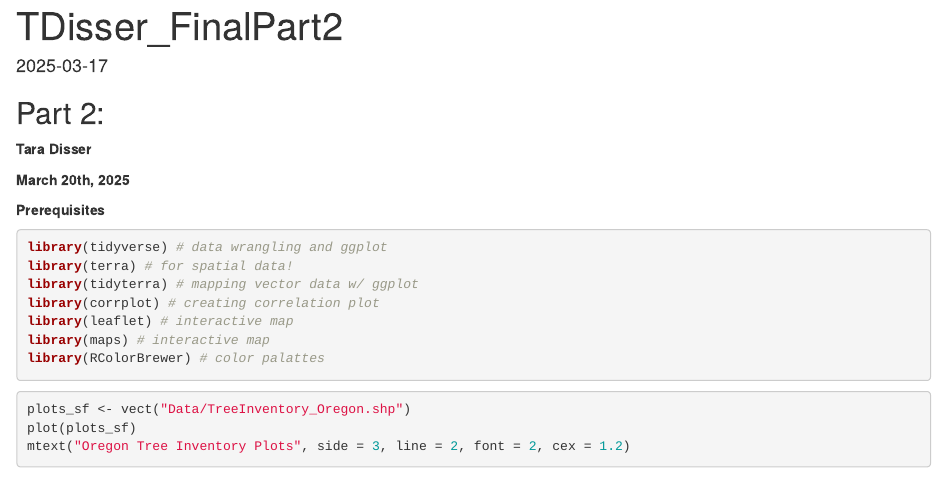
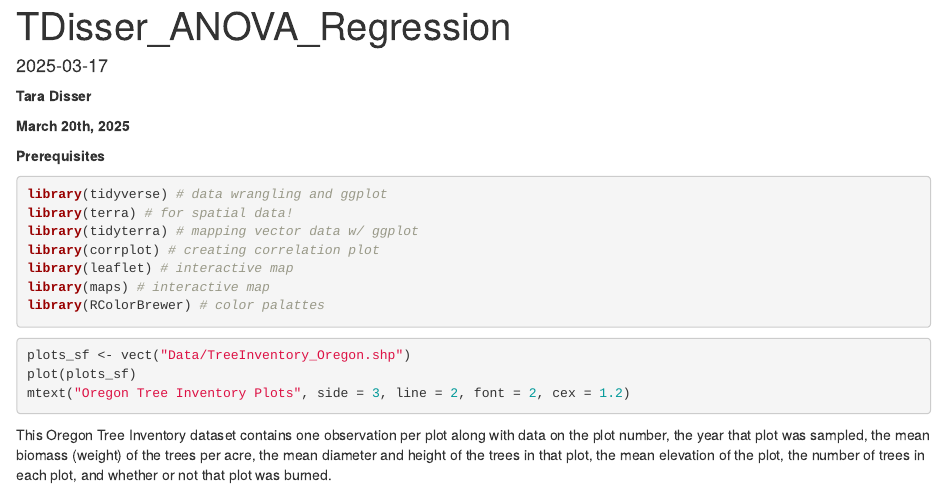
Before and after one commit to tarajd/geog-data-synthesis, an R Markdown document (TDisser_ANOVA_Regression.Rmd): the page in a window 1100 px wide, from its top. Rendered offline with R 4.5, knitr and Pandoc, with nearby package versions; some code elsewhere in the file could not run offline; common packages that the code uses without loading them are loaded.

Commit message:
Update TDisser_ANOVA_Regression.Rmd
title change

````diff
--- a/TDisser_ANOVA_Regression.Rmd
+++ b/TDisser_ANOVA_Regression.Rmd
@@ -1,5 +1,5 @@
 ---
-title: "TDisser_FinalPart2"
+title: "TDisser_ANOVA_Regression"
 output: html_document
 date: "2025-03-17"
 editor_options:
@@ -9,8 +9,6 @@ editor_options:
 ```{r setup, include=FALSE}
 knitr::opts_chunk$set(echo = TRUE)
 ```
-
-## Part 2:
 
 **Tara Disser**
 
````
